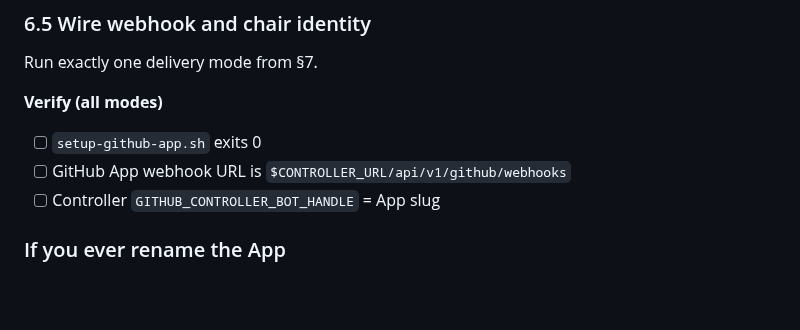
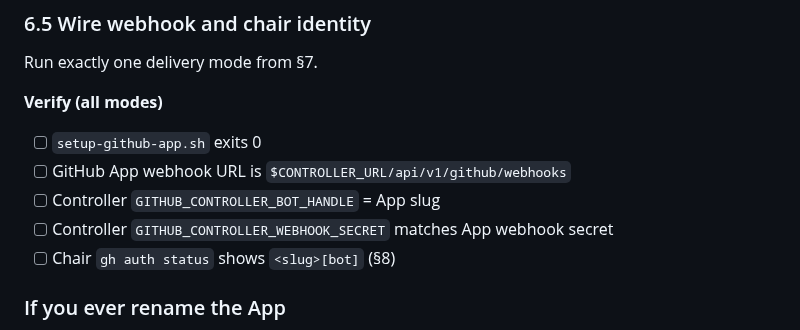
Before and after one commit to canyugs/openab-control-plane, a Markdown page: docs/install-github-app.md, the part around the change. GitHub-like rendering; blank space fills up the shorter version.

Commit message:
docs: restore the two checklist items the rename section displaced (council F3)
Co-Authored-By: Claude Fable 5 <noreply@anthropic.com>

```diff
--- a/docs/install-github-app.md
+++ b/docs/install-github-app.md
@@ -257,6 +257,8 @@ Run exactly one delivery mode from §7.
 - [ ] `setup-github-app.sh` exits 0
 - [ ] GitHub App webhook URL is `$CONTROLLER_URL/api/v1/github/webhooks`
 - [ ] Controller `GITHUB_CONTROLLER_BOT_HANDLE` = App slug
+- [ ] Controller `GITHUB_CONTROLLER_WEBHOOK_SECRET` matches App webhook secret
+- [ ] Chair `gh auth status` shows `<slug>[bot]` (§8)
 
 ### If you ever rename the App
 
```
